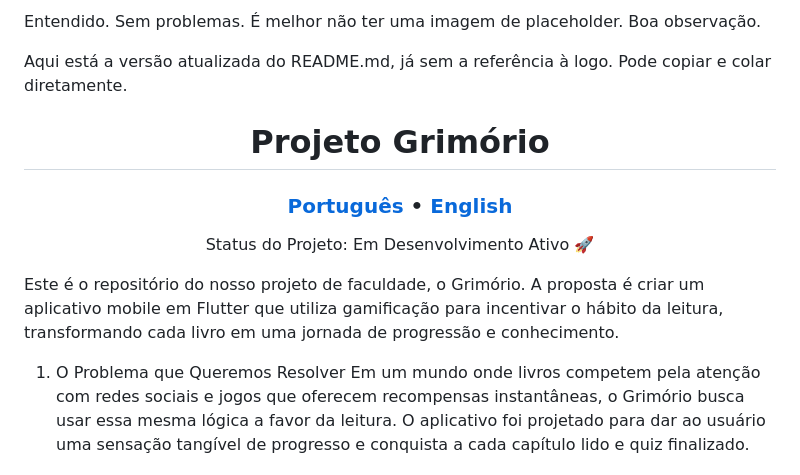
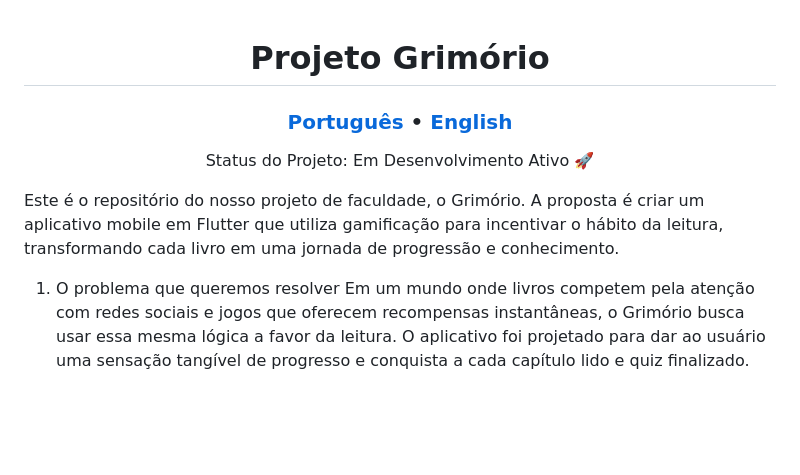
Before and after one commit to gabriel-correa11/grimorio_6sem, a Markdown page: README.md, the part around the change. Drawn GitHub-style; blank space fills up the shorter version.

```diff
--- a/README.md
+++ b/README.md
@@ -1,6 +1,3 @@
-Entendido. Sem problemas. É melhor não ter uma imagem de placeholder. Boa observação.
-
-Aqui está a versão atualizada do README.md, já sem a referência à logo. Pode copiar e colar diretamente.
 
 <div align="center">
 <h1>Projeto Grimório</h1>
@@ -15,7 +12,7 @@ Status do Projeto: Em Desenvolvimento Ativo 🚀
 
 Este é o repositório do nosso projeto de faculdade, o Grimório. A proposta é criar um aplicativo mobile em Flutter que utiliza gamificação para incentivar o hábito da leitura, transformando cada livro em uma jornada de progressão e conhecimento.
 
-1. O Problema que Queremos Resolver
+1. O problema que queremos resolver
 Em um mundo onde livros competem pela atenção com redes sociais e jogos que oferecem recompensas instantâneas, o Grimório busca usar essa mesma lógica a favor da leitura. O aplicativo foi projetado para dar ao usuário uma sensação tangível de progresso e conquista a cada capítulo lido e quiz finalizado.
 
 2. Arquitetura e Decisões Técnicas
```
